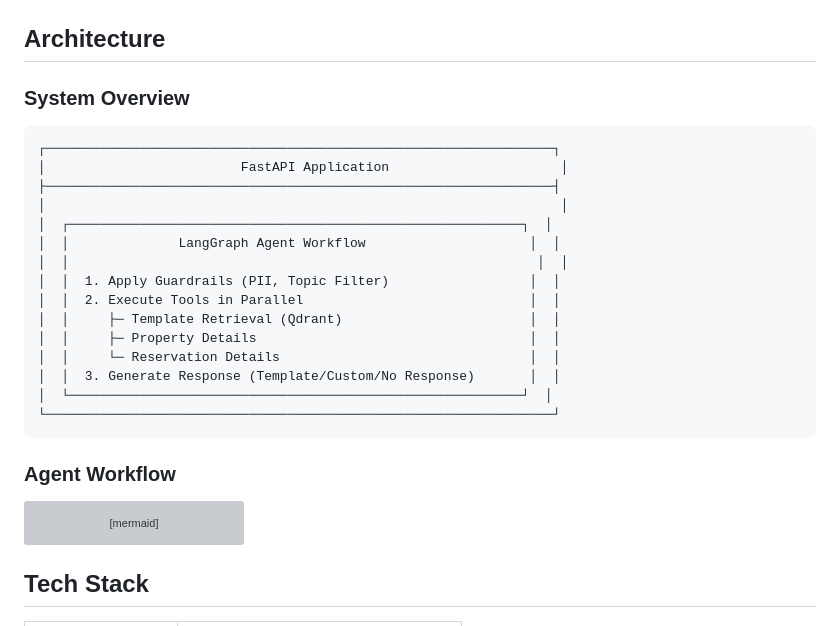
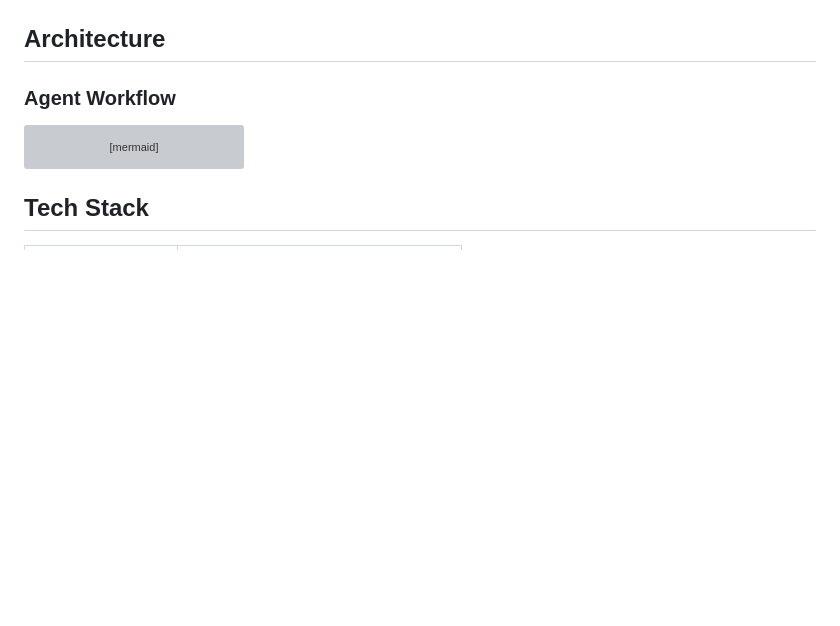
Before and after one commit to tyagiprnv/AI-Guest-Response-Agent, a Markdown page: README.md, the part around the change. GitHub-like rendering; blank space fills up the shorter version; grey boxes are pictures that could not be loaded.

Commit message:
Remove System Overview from README
Removed the System Overview section from the README.

````diff
--- a/README.md
+++ b/README.md
@@ -13,26 +13,6 @@ A production-quality AI agent that generates responses to guest accommodation in
 - **Docker Deployment**: Full stack deployment with Docker Compose
 
 ## Architecture
-
-### System Overview
-
-```
-┌─────────────────────────────────────────────────────────────────┐
-│                         FastAPI Application                      │
-├─────────────────────────────────────────────────────────────────┤
-│                                                                  │
-│  ┌──────────────────────────────────────────────────────────┐  │
-│  │              LangGraph Agent Workflow                     │  │
-│  │                                                            │  │
-│  │  1. Apply Guardrails (PII, Topic Filter)                  │  │
-│  │  2. Execute Tools in Parallel                             │  │
-│  │     ├─ Template Retrieval (Qdrant)                        │  │
-│  │     ├─ Property Details                                   │  │
-│  │     └─ Reservation Details                                │  │
-│  │  3. Generate Response (Template/Custom/No Response)       │  │
-│  └──────────────────────────────────────────────────────────┘  │
-└─────────────────────────────────────────────────────────────────┘
-```
 
 ### Agent Workflow
 
````
